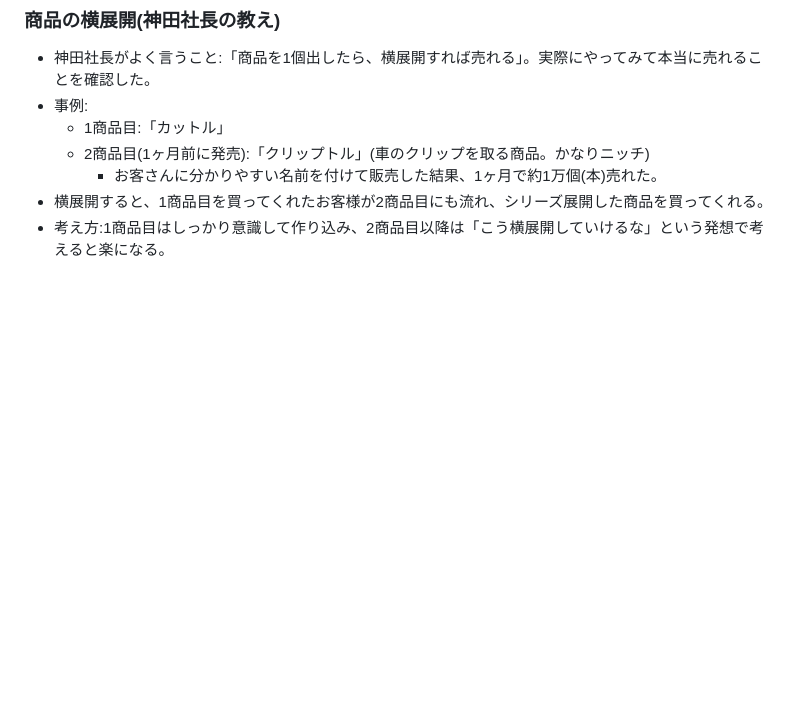
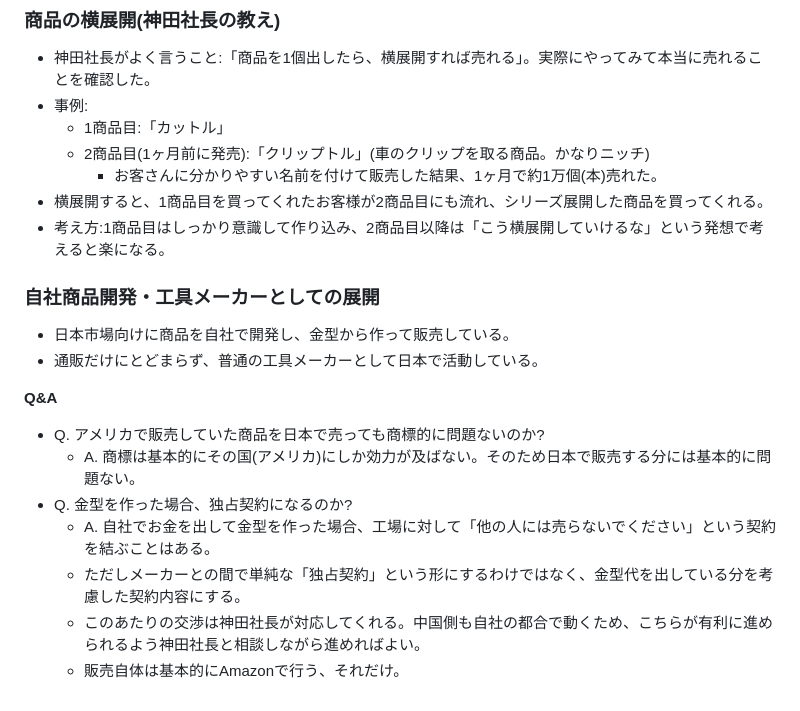
Before and after one commit to smatsutani-sketch/kiri-nest-lp, a Markdown page: notes/kanda-butsuhan-study.md, the part around the change. Rendered like a GitHub page; blank space fills up the shorter version.

Commit message:
神田式物販勉強会メモ: 自社商品開発・商標・金型独占契約に関するQ&Aを追加
Co-Authored-By: Claude Sonnet 5 <noreply@anthropic.com>
Claude-Session: https://claude.ai/code/session_011KkJyHgEi9dw2D4CEymzat

```diff
--- a/notes/kanda-butsuhan-study.md
+++ b/notes/kanda-butsuhan-study.md
@@ -44,3 +44,18 @@
     - お客さんに分かりやすい名前を付けて販売した結果、1ヶ月で約1万個(本)売れた。
 - 横展開すると、1商品目を買ってくれたお客様が2商品目にも流れ、シリーズ展開した商品を買ってくれる。
 - 考え方:1商品目はしっかり意識して作り込み、2商品目以降は「こう横展開していけるな」という発想で考えると楽になる。
+
+### 自社商品開発・工具メーカーとしての展開
+
+- 日本市場向けに商品を自社で開発し、金型から作って販売している。
+- 通販だけにとどまらず、普通の工具メーカーとして日本で活動している。
+
+**Q&A**
+
+- Q. アメリカで販売していた商品を日本で売っても商標的に問題ないのか?
+  - A. 商標は基本的にその国(アメリカ)にしか効力が及ばない。そのため日本で販売する分には基本的に問題ない。
+- Q. 金型を作った場合、独占契約になるのか?
+  - A. 自社でお金を出して金型を作った場合、工場に対して「他の人には売らないでください」という契約を結ぶことはある。
+  - ただしメーカーとの間で単純な「独占契約」という形にするわけではなく、金型代を出している分を考慮した契約内容にする。
+  - このあたりの交渉は神田社長が対応してくれる。中国側も自社の都合で動くため、こちらが有利に進められるよう神田社長と相談しながら進めればよい。
+  - 販売自体は基本的にAmazonで行う、それだけ。
```
